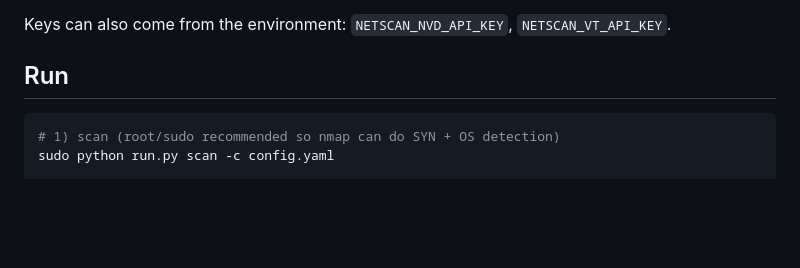
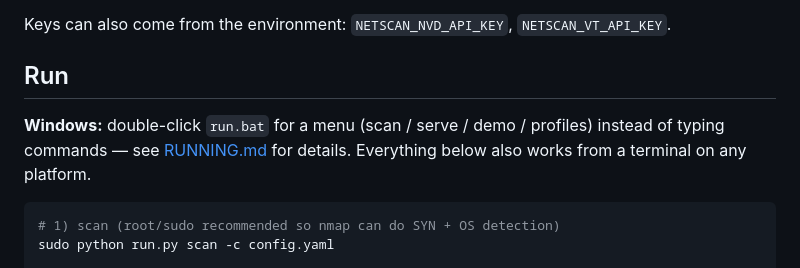
Before and after one commit to soakal/NetScan, a Markdown page: README.md, the part around the change. GitHub-like rendering; blank space fills up the shorter version.

Commit message:
README: surface run.bat in the Run section itself
It was only mentioned in the Install section's pointer and the Layout
table -- easy to miss for anyone reading straight to "## Run" looking for
how to actually run the tool. Now called out right at the top of that
section, before the CLI instructions.

````diff
--- a/README.md
+++ b/README.md
@@ -185,6 +185,10 @@ Keys can also come from the environment: `NETSCAN_NVD_API_KEY`,
 
 ## Run
 
+**Windows:** double-click `run.bat` for a menu (scan / serve / demo /
+profiles) instead of typing commands — see [RUNNING.md](RUNNING.md) for
+details. Everything below also works from a terminal on any platform.
+
 ```bash
 # 1) scan (root/sudo recommended so nmap can do SYN + OS detection)
 sudo python run.py scan -c config.yaml
````
